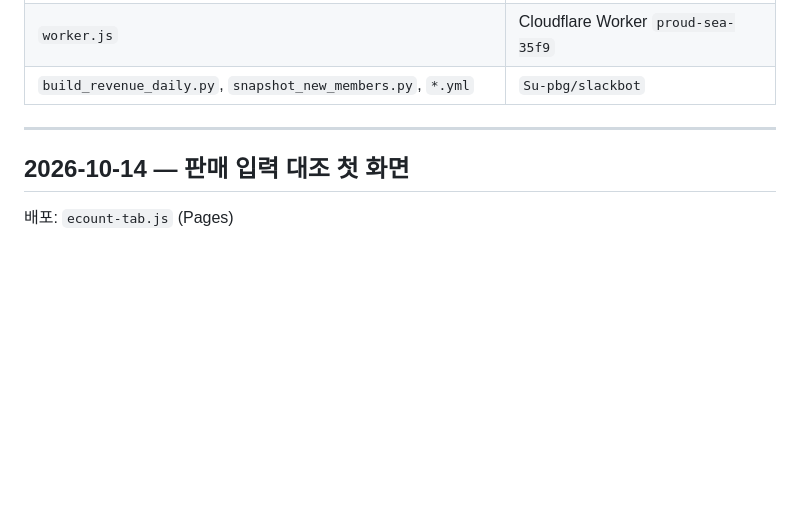
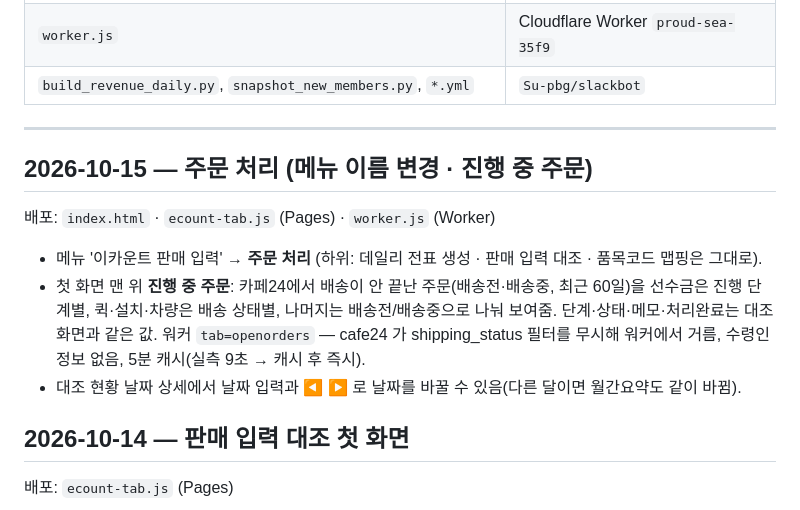
Before and after one commit to Su-pbg/dashboard, a Markdown page: CHANGELOG.md, the part around the change. Rendered like a GitHub page; blank space fills up the shorter version.

Commit message:
CHANGELOG: 주문 처리
Co-Authored-By: Claude Fable 5.1 <noreply@anthropic.com>

```diff
--- a/CHANGELOG.md
+++ b/CHANGELOG.md
@@ -9,6 +9,14 @@
 | `build_revenue_daily.py`, `snapshot_new_members.py`, `*.yml` | `Su-pbg/slackbot` |
 
 ---
+
+## 2026-10-15 — 주문 처리 (메뉴 이름 변경 · 진행 중 주문)
+배포: `index.html` · `ecount-tab.js` (Pages) · `worker.js` (Worker)
+
+- 메뉴 '이카운트 판매 입력' → **주문 처리** (하위: 데일리 전표 생성 · 판매 입력 대조 · 품목코드 맵핑은 그대로).
+- 첫 화면 맨 위 **진행 중 주문**: 카페24에서 배송이 안 끝난 주문(배송전·배송중, 최근 60일)을 선수금은 진행 단계별, 퀵·설치·차량은 배송 상태별, 나머지는 배송전/배송중으로 나눠 보여줌. 단계·상태·메모·처리완료는 대조 화면과 같은 값.
+  워커 `tab=openorders` — cafe24 가 shipping_status 필터를 무시해 워커에서 거름, 수령인 정보 없음, 5분 캐시(실측 9초 → 캐시 후 즉시).
+- 대조 현황 날짜 상세에서 날짜 입력과 ◀ ▶ 로 날짜를 바꿀 수 있음(다른 달이면 월간요약도 같이 바뀜).
 
 ## 2026-10-14 — 판매 입력 대조 첫 화면
 배포: `ecount-tab.js` (Pages)
```
